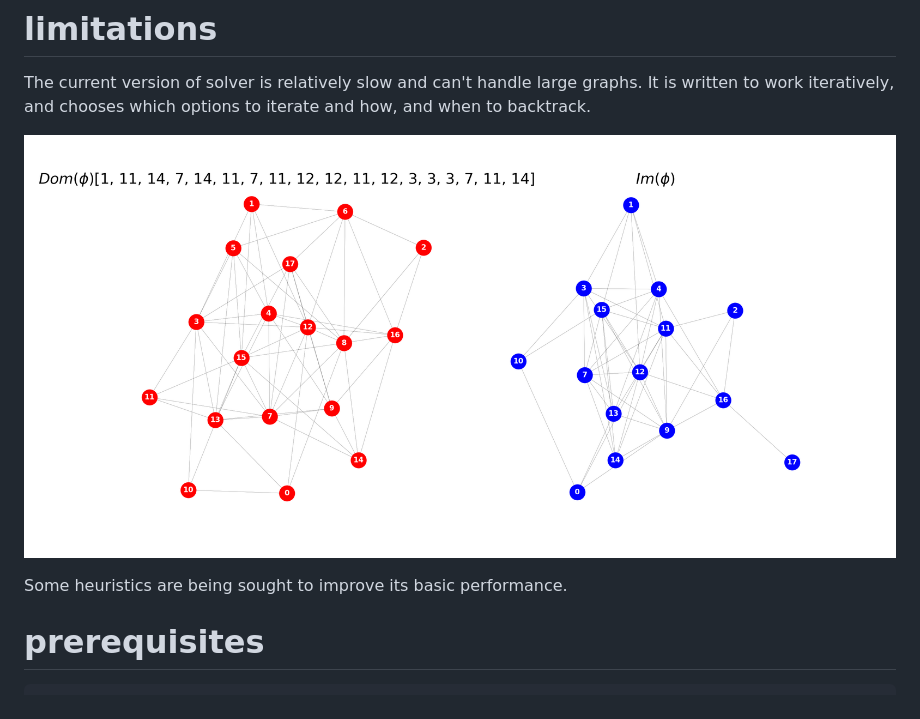
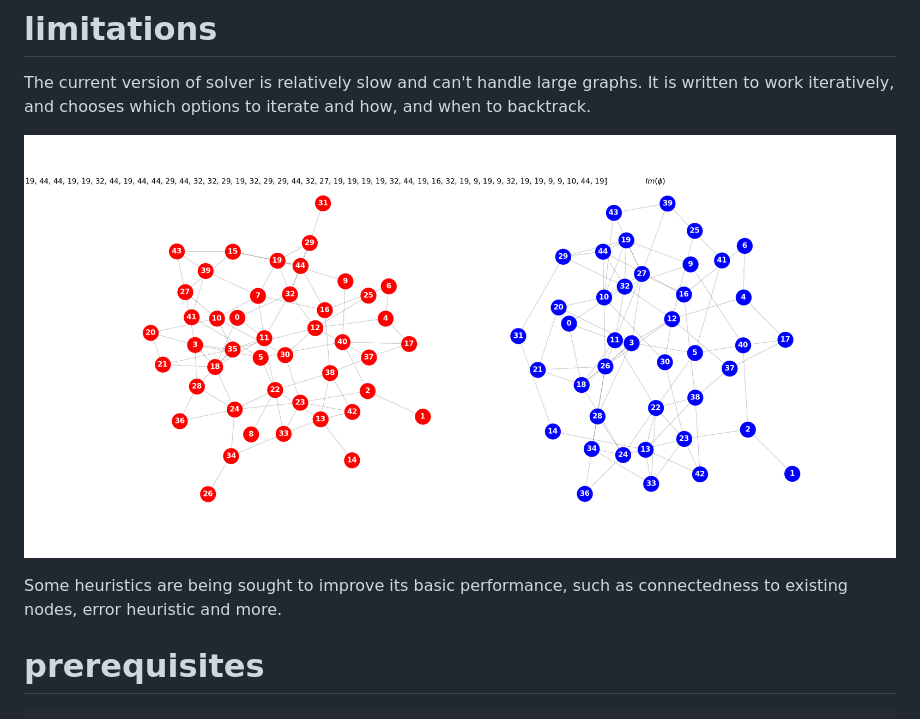
Before and after one commit to theoden8/sh-project, a Markdown page: README.md, the part around the change. GitHub-like rendering; pictures changed too: images/homomorphism-18.png (deleted), images/homomorphism-45.png (added).

```diff
--- a/README.md
+++ b/README.md
@@ -15,9 +15,9 @@ This repository contains files related to the SH project called "Graph Homomorph
 
 The current version of solver is relatively slow and can't handle large graphs. It is written to work iteratively, and chooses which options to iterate and how, and when to backtrack.
 
-![homomorphism-18](/images/homomorphism-18.png)
+![homomorphism-18](/images/homomorphism-45.png)
 
-Some heuristics are being sought to improve its basic performance.
+Some heuristics are being sought to improve its basic performance, such as connectedness to existing nodes, error heuristic and more.
 
 # prerequisites
 
```
Also changed, not shown: 3 other files.
